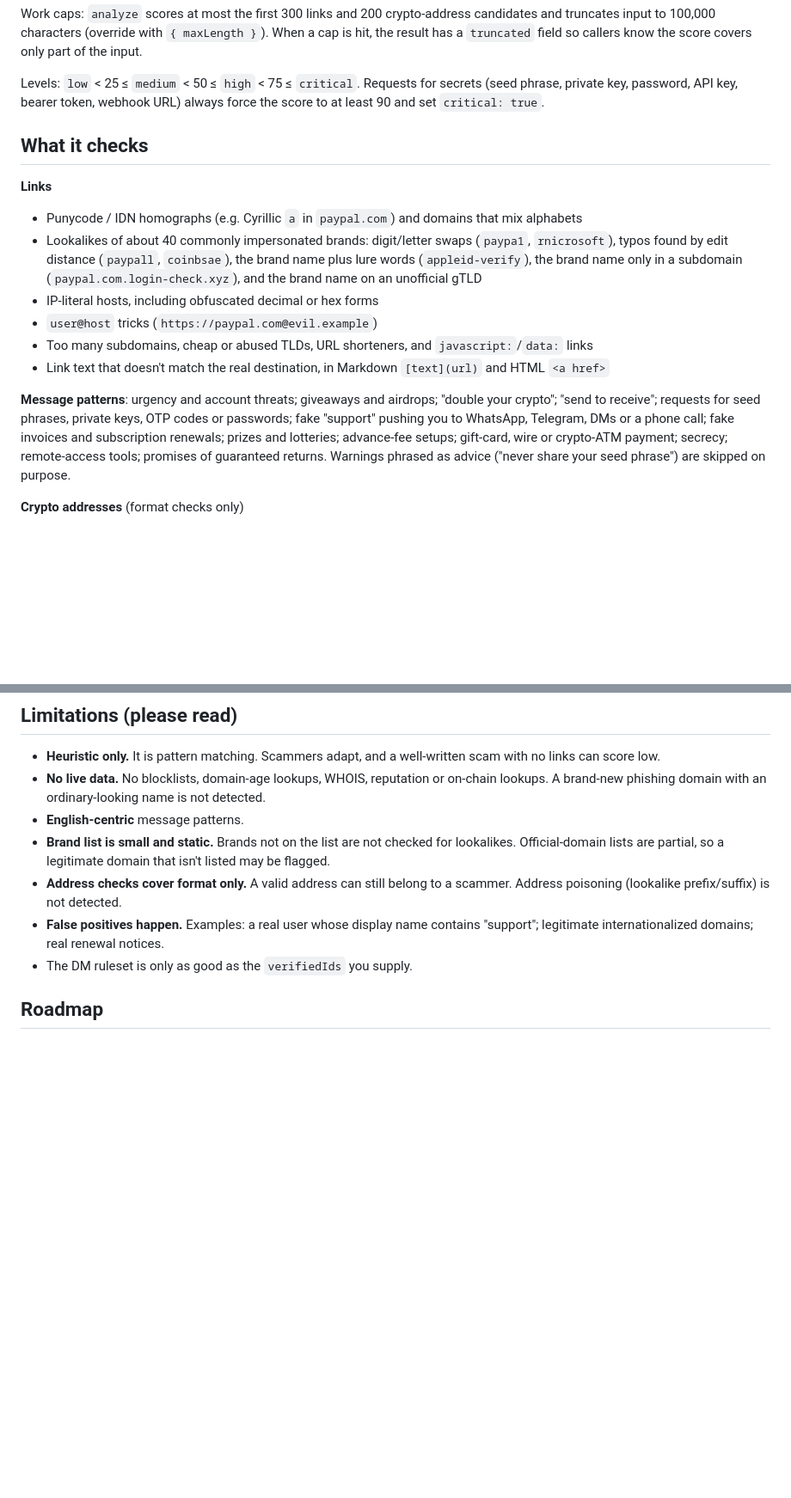
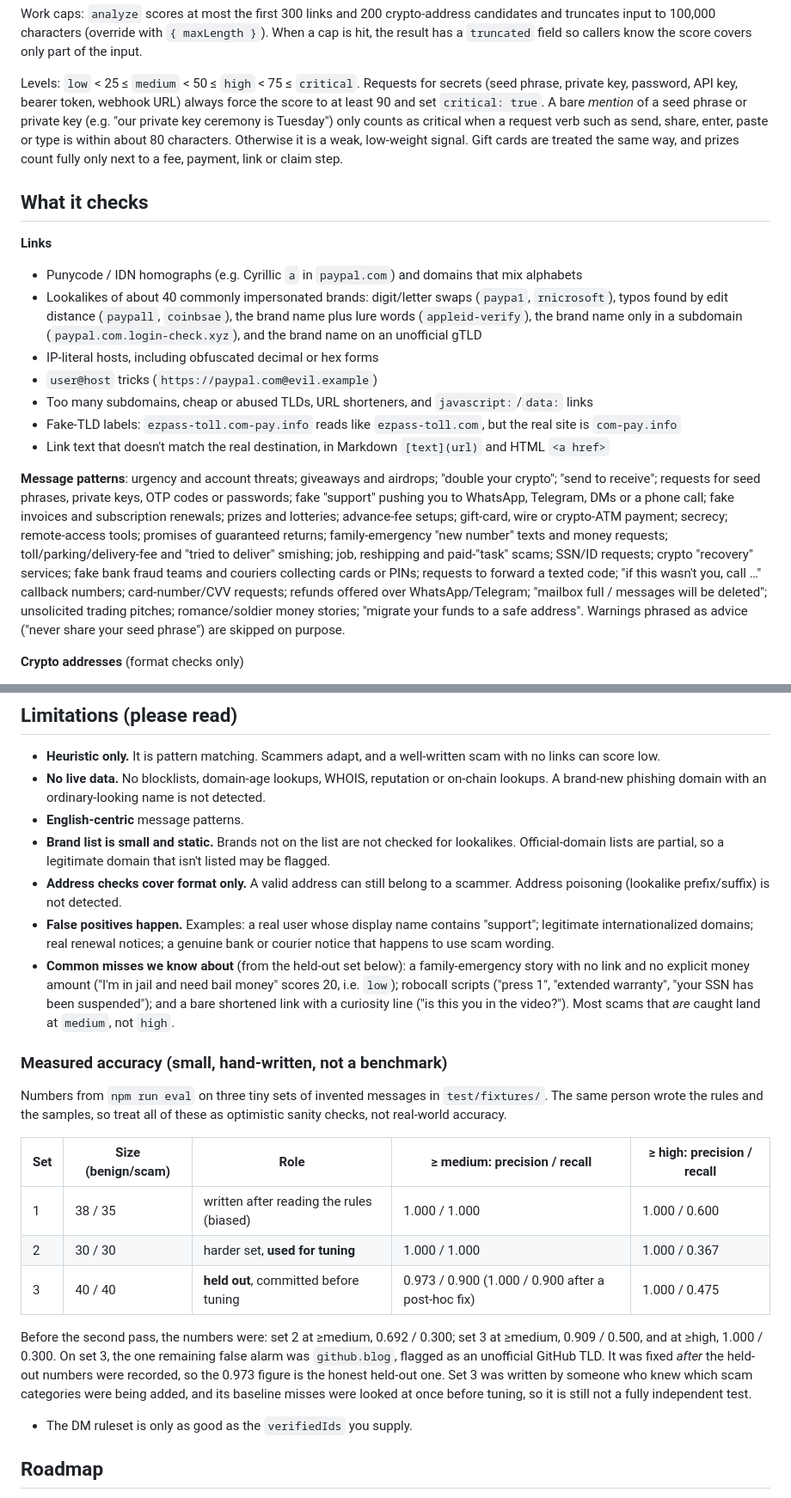
Before and after one commit to 1ntern0t/scamcheck, a Markdown page: README.md, 2 parts joined by grey strips. Shown at 86% size. Drawn GitHub-style; blank space fills up the shorter version.

Commit message:
README: document context rules, new rule families, known misses and measured numbers
States that all three sample sets are small and hand-written, which one
was tuning data, the held-out set-3 numbers before and after the post-hoc
github.blog fix, and the scam types still missed.

```diff
--- a/README.md
+++ b/README.md
@@ -76,6 +76,10 @@ truncates input to 100,000 characters (override with `{ maxLength }`). When a ca
 
 Levels: `low` < 25 ≤ `medium` < 50 ≤ `high` < 75 ≤ `critical`. Requests for secrets (seed phrase,
 private key, password, API key, bearer token, webhook URL) always force the score to at least 90 and set `critical: true`.
+A bare *mention* of a seed phrase or private key (e.g. "our private key ceremony is Tuesday") only counts as
+critical when a request verb such as send, share, enter, paste or type is within about 80 characters. Otherwise it is a
+weak, low-weight signal. Gift cards are treated the same way, and prizes count fully only next to a fee, payment,
+link or claim step.
 
 ## What it checks
 
@@ -85,9 +89,10 @@ private key, password, API key, bearer token, webhook URL) always force the scor
 - IP-literal hosts, including obfuscated decimal or hex forms
 - `user@host` tricks (`https://paypal.com@evil.example`)
 - Too many subdomains, cheap or abused TLDs, URL shorteners, and `javascript:`/`data:` links
+- Fake-TLD labels: `ezpass-toll.com-pay.info` reads like `ezpass-toll.com`, but the real site is `com-pay.info`
 - Link text that doesn't match the real destination, in Markdown `[text](url)` and HTML `<a href>`
 
-**Message patterns**: urgency and account threats; giveaways and airdrops; "double your crypto"; "send to receive"; requests for seed phrases, private keys, OTP codes or passwords; fake "support" pushing you to WhatsApp, Telegram, DMs or a phone call; fake invoices and subscription renewals; prizes and lotteries; advance-fee setups; gift-card, wire or crypto-ATM payment; secrecy; remote-access tools; promises of guaranteed returns. Warnings phrased as advice ("never share your seed phrase") are skipped on purpose.
+**Message patterns**: urgency and account threats; giveaways and airdrops; "double your crypto"; "send to receive"; requests for seed phrases, private keys, OTP codes or passwords; fake "support" pushing you to WhatsApp, Telegram, DMs or a phone call; fake invoices and subscription renewals; prizes and lotteries; advance-fee setups; gift-card, wire or crypto-ATM payment; secrecy; remote-access tools; promises of guaranteed returns; family-emergency "new number" texts and money requests; toll/parking/delivery-fee and "tried to deliver" smishing; job, reshipping and paid-"task" scams; SSN/ID requests; crypto "recovery" services; fake bank fraud teams and couriers collecting cards or PINs; requests to forward a texted code; "if this wasn't you, call …" callback numbers; card-number/CVV requests; refunds offered over WhatsApp/Telegram; "mailbox full / messages will be deleted"; unsolicited trading pitches; romance/soldier money stories; "migrate your funds to a safe address". Warnings phrased as advice ("never share your seed phrase") are skipped on purpose.
 
 **Crypto addresses** (format checks only)
 - Ethereum/EVM: length plus **EIP-55** checksum (pure-JS Keccak-256)
@@ -108,7 +113,28 @@ private key, password, API key, bearer token, webhook URL) always force the scor
 - **English-centric** message patterns.
 - **Brand list is small and static.** Brands not on the list are not checked for lookalikes. Official-domain lists are partial, so a legitimate domain that isn't listed may be flagged.
 - **Address checks cover format only.** A valid address can still belong to a scammer. Address poisoning (lookalike prefix/suffix) is not detected.
-- **False positives happen.** Examples: a real user whose display name contains "support"; legitimate internationalized domains; real renewal notices.
+- **False positives happen.** Examples: a real user whose display name contains "support"; legitimate internationalized domains; real renewal notices; a genuine bank or courier notice that happens to use scam wording.
+- **Common misses we know about** (from the held-out set below): a family-emergency story with no link and no
+  explicit money amount ("I'm in jail and need bail money" scores 20, i.e. `low`); robocall scripts ("press 1",
+  "extended warranty", "your SSN has been suspended"); and a bare shortened link with a curiosity line ("is this you in
+  the video?"). Most scams that *are* caught land at `medium`, not `high`.
+
+### Measured accuracy (small, hand-written, not a benchmark)
+
+Numbers from `npm run eval` on three tiny sets of invented messages in `test/fixtures/`. The same person wrote the
+rules and the samples, so treat all of these as optimistic sanity checks, not real-world accuracy.
+
+| Set | Size (benign/scam) | Role | ≥ medium: precision / recall | ≥ high: precision / recall |
+|---|---|---|---|---|
+| 1 | 38 / 35 | written after reading the rules (biased) | 1.000 / 1.000 | 1.000 / 0.600 |
+| 2 | 30 / 30 | harder set, **used for tuning** | 1.000 / 1.000 | 1.000 / 0.367 |
+| 3 | 40 / 40 | **held out**, committed before tuning | 0.973 / 0.900 (1.000 / 0.900 after a post-hoc fix) | 1.000 / 0.475 |
+
+Before the second pass, the numbers were: set 2 at ≥medium, 0.692 / 0.300; set 3 at ≥medium, 0.909 / 0.500, and at ≥high, 1.000 / 0.300.
+On set 3, the one remaining false alarm was `github.blog`, flagged as an unofficial GitHub TLD. It was fixed *after*
+the held-out numbers were recorded, so the 0.973 figure is the honest held-out one. Set 3 was written by someone who
+knew which scam categories were being added, and its baseline misses were looked at once before tuning, so it is
+still not a fully independent test.
 - The DM ruleset is only as good as the `verifiedIds` you supply.
 
 ## Roadmap
```
Also changed, not shown: other parts of README.md (+1 -0 lines).
